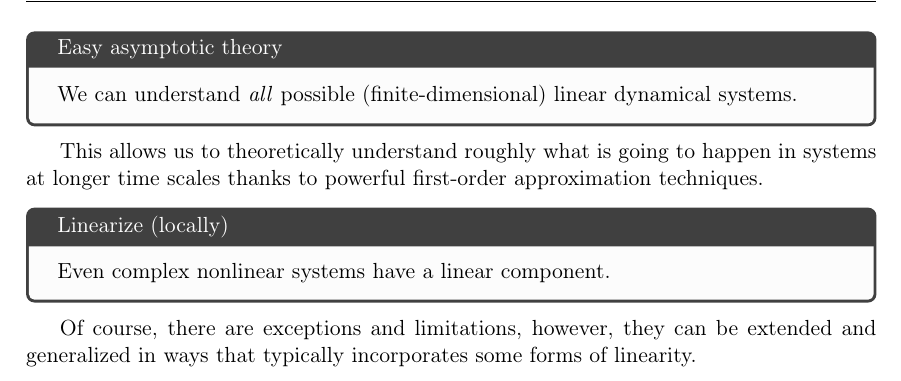
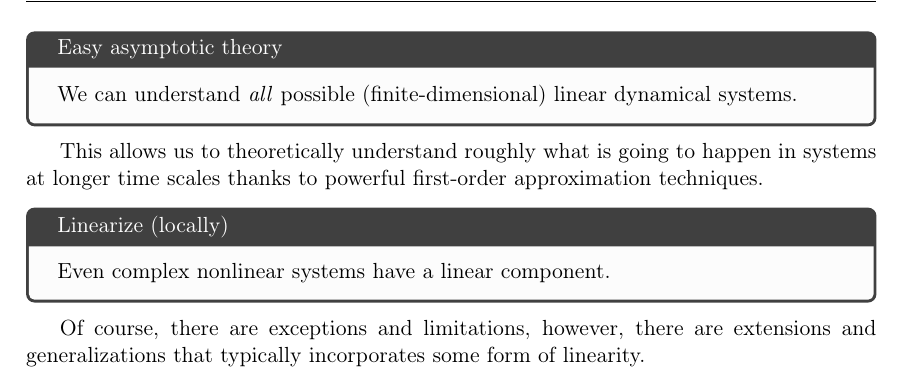
Before and after one commit to memming/linear-algebra-and-dynamics-lectures, a LaTeX problem sheet (lecture_notes.tex): part of page 2 of 4, cut so that both start at the same text. Compiled offline with pdfLaTeX.

Commit message:
typo fix

```diff
--- a/lecture_notes.tex
+++ b/lecture_notes.tex
@@ -113,7 +113,7 @@ This allows us to theoretically understand roughly what is going to happen in sy
 \begin{tcolorbox}[colback=black!1!,title=Linearize (locally)]
     Even complex nonlinear systems have a linear component.
 \end{tcolorbox}
-Of course, there are exceptions and limitations, however, they can be extended and generalized in ways that typically incorporates some forms of linearity.
+Of course, there are exceptions and limitations, however, there are extensions and generalizations that typically incorporates some form of linearity.
 
 \section{Linear Algebra}
 \begin{tcolorbox}[colback=black!1!,title=Matrix Fun Facts]
```
